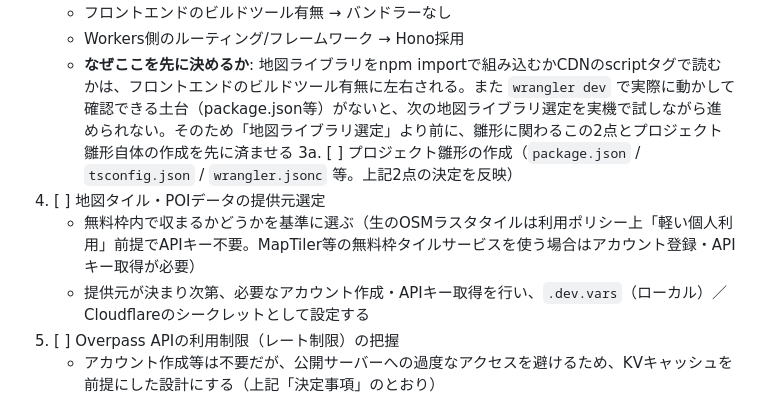
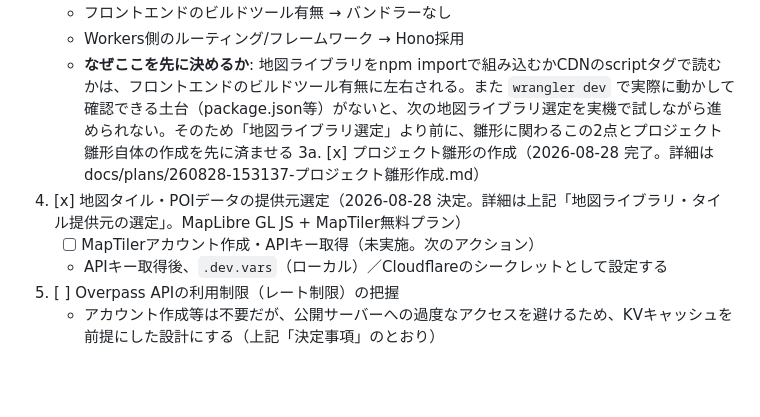
Before and after one commit to redgemgithub/touring-gacha, a Markdown page: docs/decisions/260828-infra-cloudflare-kv.md, the part around one of its changes. Drawn GitHub-style; blank space fills up the shorter version.

```diff
--- a/docs/decisions/260828-infra-cloudflare-kv.md
+++ b/docs/decisions/260828-infra-cloudflare-kv.md
@@ -57,10 +80,10 @@
    - フロントエンドのビルドツール有無 → バンドラーなし
    - Workers側のルーティング/フレームワーク → Hono採用
    - **なぜここを先に決めるか**: 地図ライブラリをnpm importで組み込むかCDNのscriptタグで読むかは、フロントエンドのビルドツール有無に左右される。また `wrangler dev` で実際に動かして確認できる土台（package.json等）がないと、次の地図ライブラリ選定を実機で試しながら進められない。そのため「地図ライブラリ選定」より前に、雛形に関わるこの2点とプロジェクト雛形自体の作成を先に済ませる
-3a. [ ] プロジェクト雛形の作成（`package.json` / `tsconfig.json` / `wrangler.jsonc` 等。上記2点の決定を反映）
-4. [ ] 地図タイル・POIデータの提供元選定
-   - 無料枠内で収まるかどうかを基準に選ぶ（生のOSMラスタタイルは利用ポリシー上「軽い個人利用」前提でAPIキー不要。MapTiler等の無料枠タイルサービスを使う場合はアカウント登録・APIキー取得が必要）
-   - 提供元が決まり次第、必要なアカウント作成・APIキー取得を行い、`.dev.vars`（ローカル）／Cloudflareのシークレットとして設定する
+3a. [x] プロジェクト雛形の作成（2026-08-28 完了。詳細は docs/plans/260828-153137-プロジェクト雛形作成.md）
+4. [x] 地図タイル・POIデータの提供元選定（2026-08-28 決定。詳細は上記「地図ライブラリ・タイル提供元の選定」。MapLibre GL JS + MapTiler無料プラン）
+   - [ ] MapTilerアカウント作成・APIキー取得（未実施。次のアクション）
+   - APIキー取得後、`.dev.vars`（ローカル）／Cloudflareのシークレットとして設定する
 5. [ ] Overpass APIの利用制限（レート制限）の把握
    - アカウント作成等は不要だが、公開サーバーへの過度なアクセスを避けるため、KVキャッシュを前提にした設計にする（上記「決定事項」のとおり）
 
```
Also changed, not shown: other parts of docs/decisions/260828-infra-cloudflare-kv.md (+23 -0 lines), CLAUDE.md (+3 -5 lines), docs/requirements.md (+6 -4 lines).
